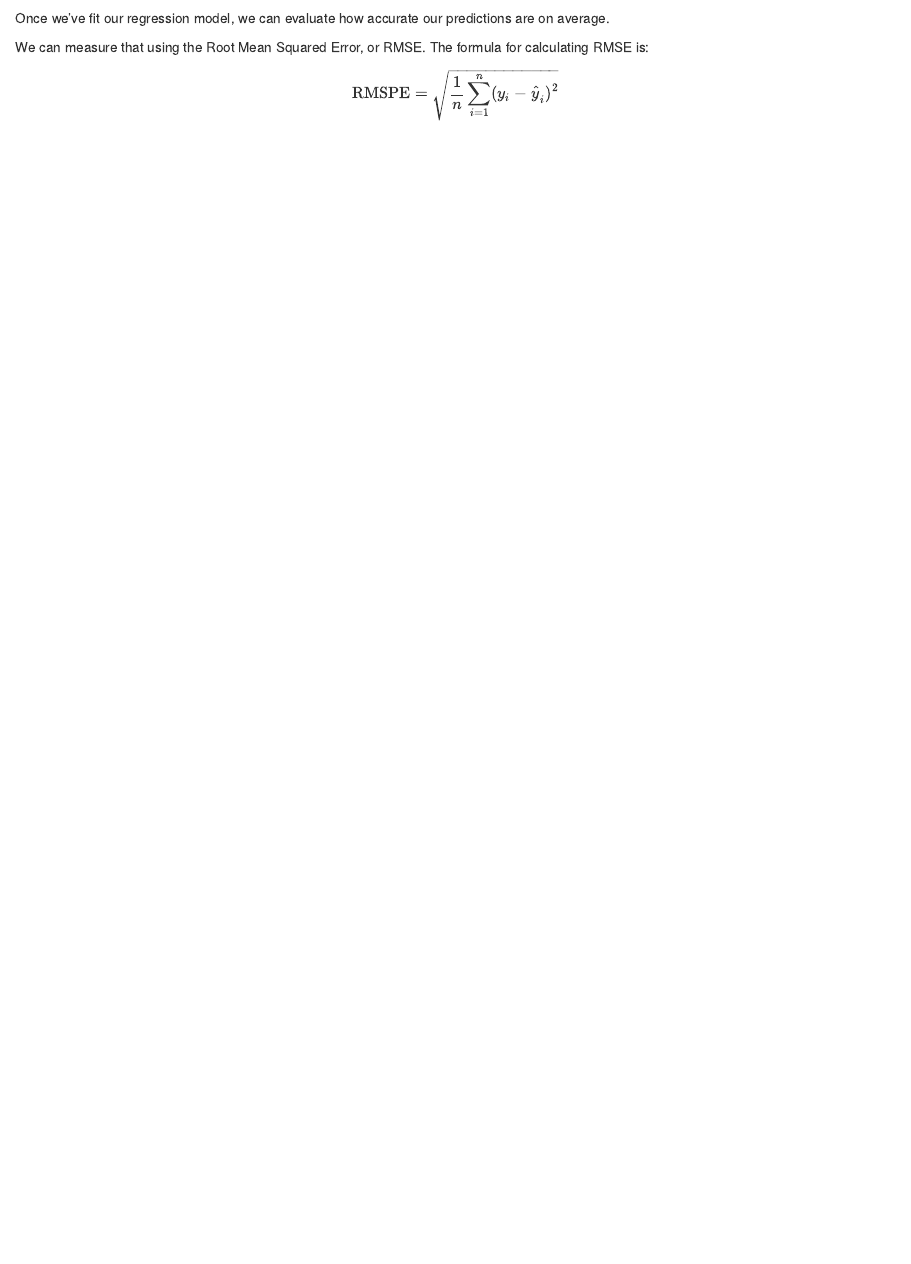
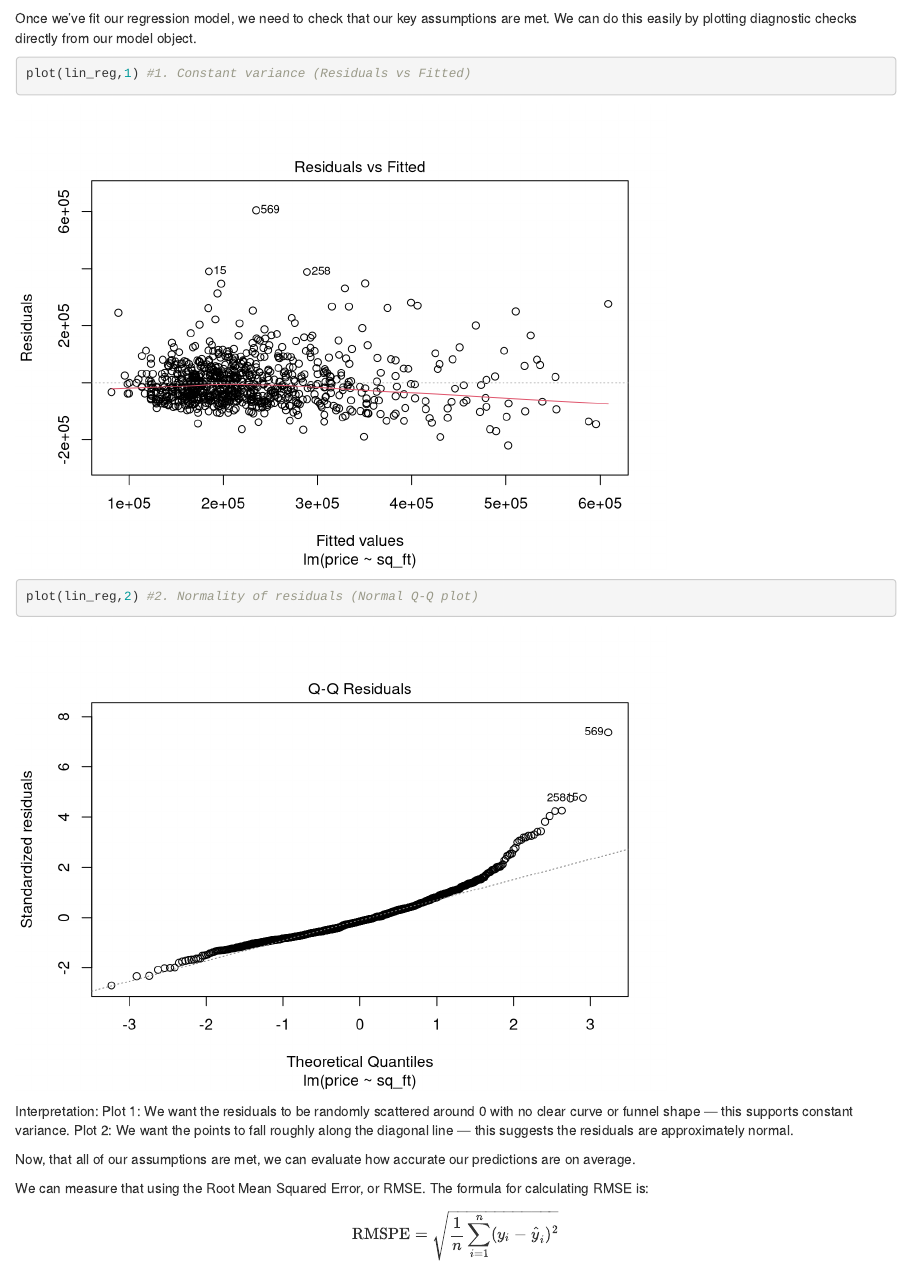
Before and after one commit to juliagallucci/Teaching_demonstrations, an R Markdown document (coding_demos/linear_regression_demo.Rmd): the page in a window 1100 px wide, from 3430 px down. Rendered offline with R 4.5, knitr and Pandoc, with nearby package versions.

Commit message:
Add files via upload

````diff
--- a/coding_demos/linear_regression_demo.Rmd
+++ b/coding_demos/linear_regression_demo.Rmd
@@ -107,7 +107,18 @@ ggplot(data = sacramento, aes(x = sq_ft, y = price)) +
 geom_point() + # Add scatter plot
 geom_smooth(method = 'lm') # Add the line of best fit
 ```
-Once we’ve fit our regression model, we can evaluate how accurate our predictions are on average.
+Once we’ve fit our regression model, we need to check that our key assumptions are met.
+We can do this easily by plotting diagnostic checks directly from our model object.
+```{r}
+plot(lin_reg,1) #1. Constant variance (Residuals vs Fitted)
+plot(lin_reg,2) #2. Normality of residuals (Normal Q-Q plot)
+```
+
+Interpretation:
+Plot 1: We want the residuals to be randomly scattered around 0 with no clear curve or funnel shape — this supports constant variance.
+Plot 2: We want the points to fall roughly along the diagonal line — this suggests the residuals are approximately normal.
+
+Now, that all of our assumptions are met, we can evaluate how accurate our predictions are on average.
 
 We can measure that using the Root Mean Squared Error, or RMSE. The formula for calculating RMSE is:
 
````
